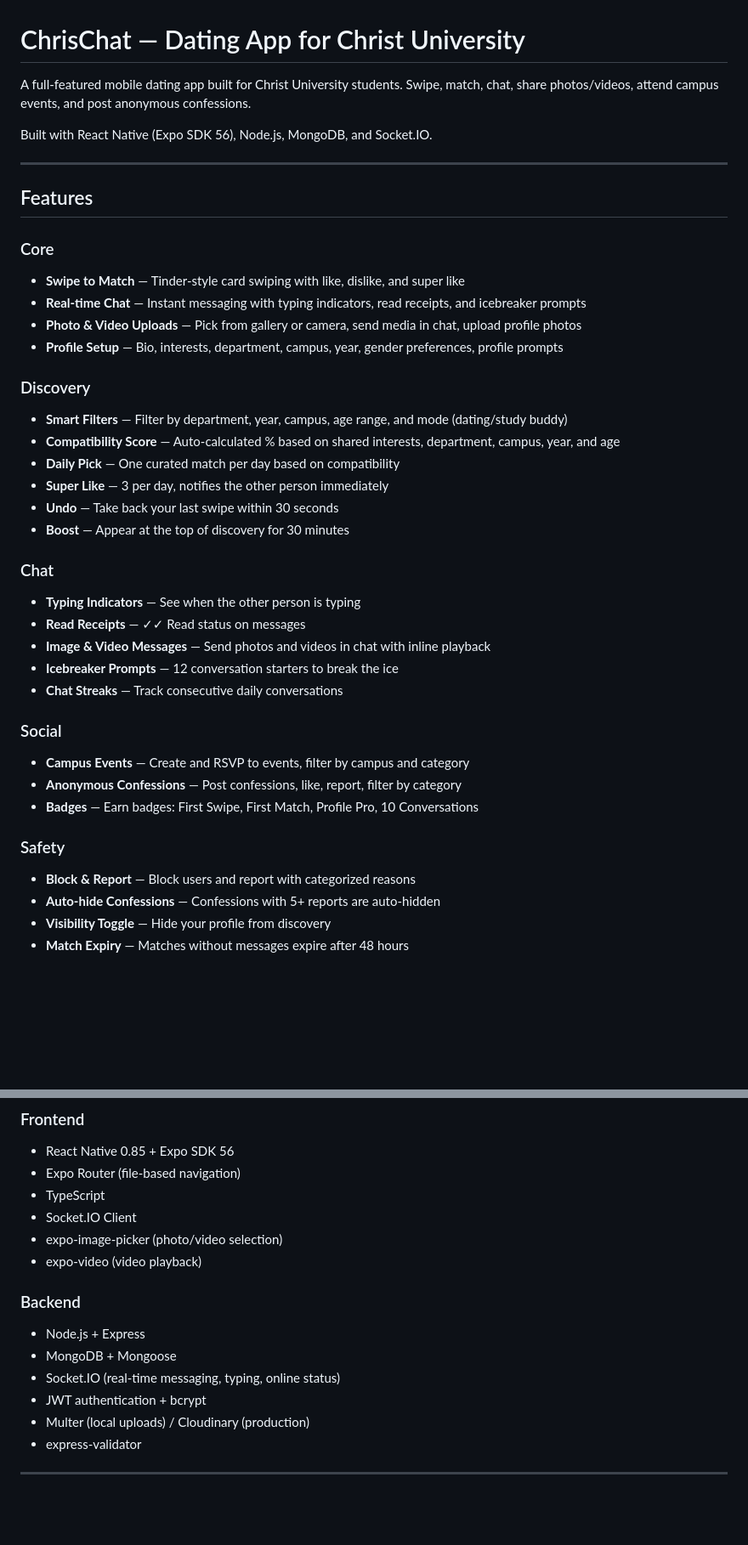
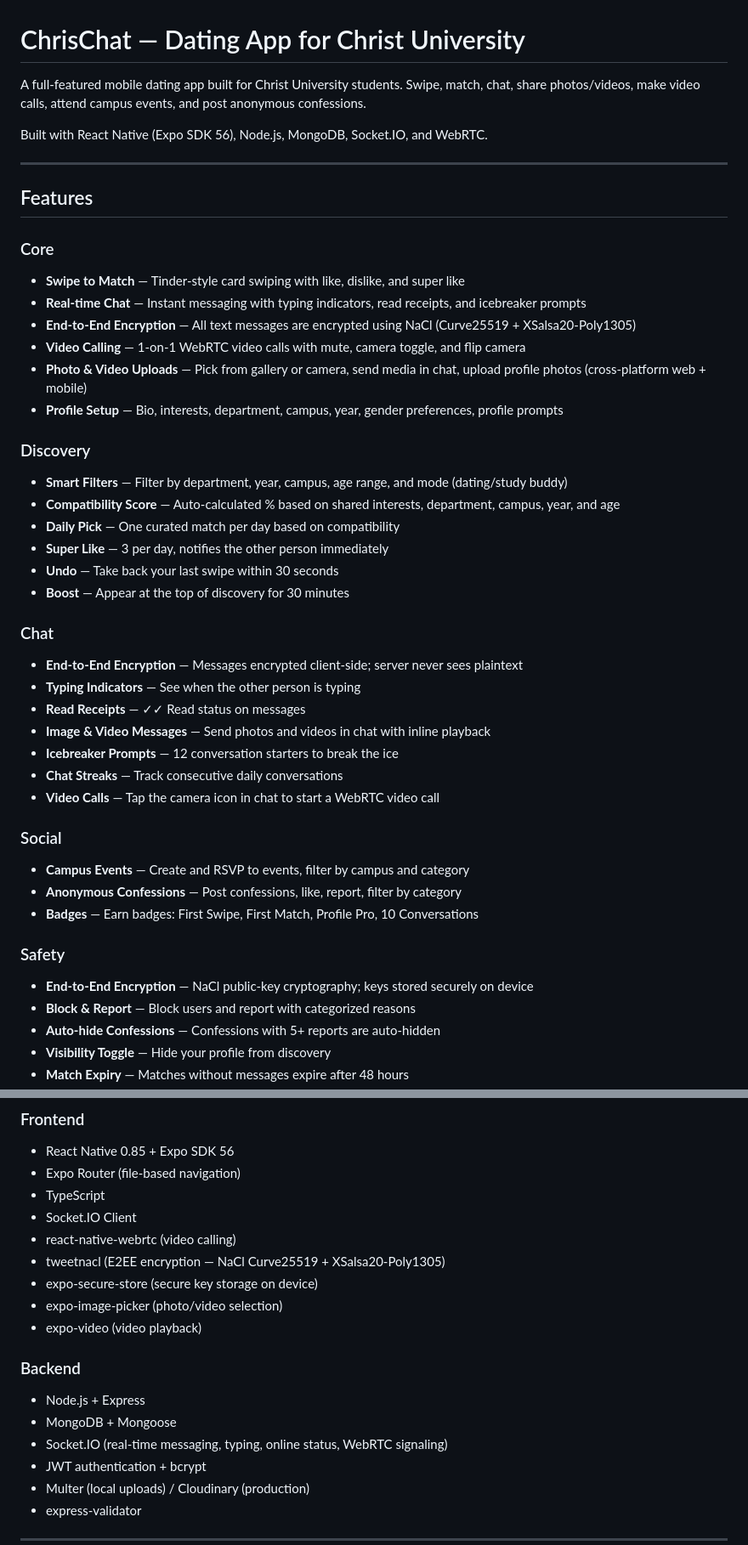
Before and after one commit to joelbkoshy/Chrischat---Dating-App-for-Christ-University, a Markdown page: README.md, 2 parts joined by grey strips. Shown at 85% size. Rendered like a GitHub page; blank space fills up the shorter version.

```diff
--- a/README.md
+++ b/README.md
@@ -1,8 +1,8 @@
 # ChrisChat — Dating App for Christ University
 
-A full-featured mobile dating app built for Christ University students. Swipe, match, chat, share photos/videos, attend campus events, and post anonymous confessions.
+A full-featured mobile dating app built for Christ University students. Swipe, match, chat, share photos/videos, make video calls, attend campus events, and post anonymous confessions.
 
-Built with React Native (Expo SDK 56), Node.js, MongoDB, and Socket.IO.
+Built with React Native (Expo SDK 56), Node.js, MongoDB, Socket.IO, and WebRTC.
 
 ---
 
@@ -11,7 +11,9 @@ Built with React Native (Expo SDK 56), Node.js, MongoDB, and Socket.IO.
 ### Core
 - **Swipe to Match** — Tinder-style card swiping with like, dislike, and super like
 - **Real-time Chat** — Instant messaging with typing indicators, read receipts, and icebreaker prompts
-- **Photo & Video Uploads** — Pick from gallery or camera, send media in chat, upload profile photos
+- **End-to-End Encryption** — All text messages are encrypted using NaCl (Curve25519 + XSalsa20-Poly1305)
+- **Video Calling** — 1-on-1 WebRTC video calls with mute, camera toggle, and flip camera
+- **Photo & Video Uploads** — Pick from gallery or camera, send media in chat, upload profile photos (cross-platform web + mobile)
 - **Profile Setup** — Bio, interests, department, campus, year, gender preferences, profile prompts
 
 ### Discovery
@@ -23,11 +25,13 @@ Built with React Native (Expo SDK 56), Node.js, MongoDB, and Socket.IO.
 - **Boost** — Appear at the top of discovery for 30 minutes
 
 ### Chat
+- **End-to-End Encryption** — Messages encrypted client-side; server never sees plaintext
 - **Typing Indicators** — See when the other person is typing
 - **Read Receipts** — ✓✓ Read status on messages
 - **Image & Video Messages** — Send photos and videos in chat with inline playback
 - **Icebreaker Prompts** — 12 conversation starters to break the ice
 - **Chat Streaks** — Track consecutive daily conversations
+- **Video Calls** — Tap the camera icon in chat to start a WebRTC video call
 
 ### Social
 - **Campus Events** — Create and RSVP to events, filter by campus and category
@@ -35,6 +39,7 @@ Built with React Native (Expo SDK 56), Node.js, MongoDB, and Socket.IO.
 - **Badges** — Earn badges: First Swipe, First Match, Profile Pro, 10 Conversations
 
 ### Safety
+- **End-to-End Encryption** — NaCl public-key cryptography; keys stored securely on device
 - **Block & Report** — Block users and report with categorized reasons
 - **Auto-hide Confessions** — Confessions with 5+ reports are auto-hidden
 - **Visibility Toggle** — Hide your profile from discovery
@@ -49,13 +54,16 @@ Built with React Native (Expo SDK 56), Node.js, MongoDB, and Socket.IO.
 - Expo Router (file-based navigation)
 - TypeScript
 - Socket.IO Client
+- react-native-webrtc (video calling)
+- tweetnacl (E2EE encryption — NaCl Curve25519 + XSalsa20-Poly1305)
+- expo-secure-store (secure key storage on device)
 - expo-image-picker (photo/video selection)
 - expo-video (video playback)
 
 ### Backend
 - Node.js + Express
 - MongoDB + Mongoose
-- Socket.IO (real-time messaging, typing, online status)
+- Socket.IO (real-time messaging, typing, online status, WebRTC signaling)
 - JWT authentication + bcrypt
 - Multer (local uploads) / Cloudinary (production)
 - express-validator
```
Also changed, not shown: other parts of README.md (+31 -6 lines).
